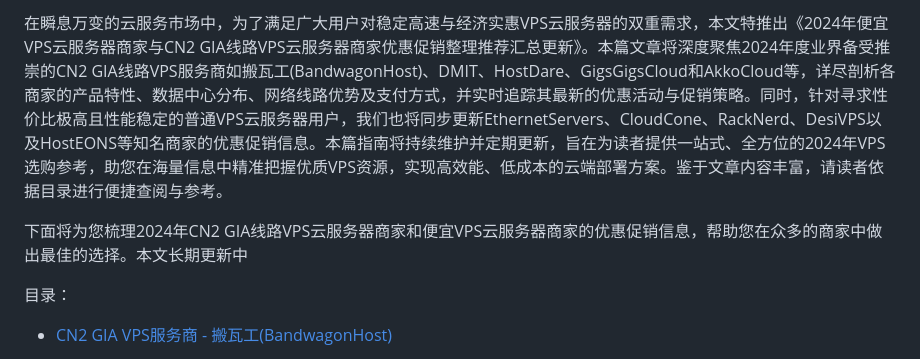
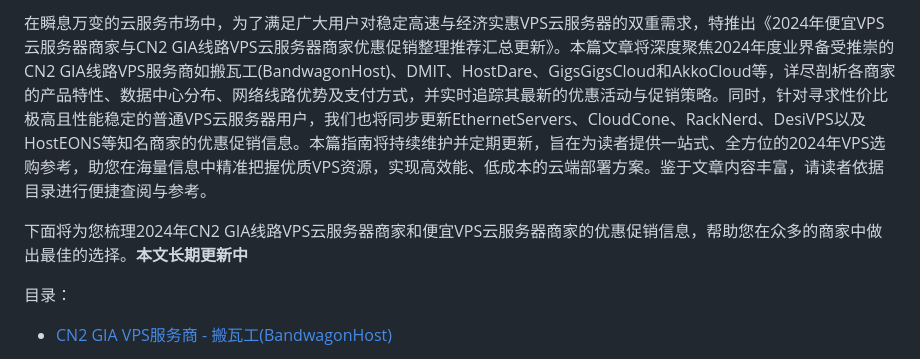
Before and after one commit to vps59/vps59.github.io, a Markdown page: README.md, the part around the change. Drawn GitHub-style.

```diff
--- a/README.md
+++ b/README.md
@@ -1,6 +1,6 @@
-在瞬息万变的云服务市场中，为了满足广大用户对稳定高速与经济实惠VPS云服务器的双重需求，本文特推出《2024年便宜VPS云服务器商家与CN2 GIA线路VPS云服务器商家优惠促销整理推荐汇总更新》。本篇文章将深度聚焦2024年度业界备受推崇的CN2 GIA线路VPS服务商如搬瓦工(BandwagonHost)、DMIT、HostDare、GigsGigsCloud和AkkoCloud等，详尽剖析各商家的产品特性、数据中心分布、网络线路优势及支付方式，并实时追踪其最新的优惠活动与促销策略。同时，针对寻求性价比极高且性能稳定的普通VPS云服务器用户，我们也将同步更新EthernetServers、CloudCone、RackNerd、DesiVPS以及HostEONS等知名商家的优惠促销信息。本篇指南将持续维护并定期更新，旨在为读者提供一站式、全方位的2024年VPS选购参考，助您在海量信息中精准把握优质VPS资源，实现高效能、低成本的云端部署方案。鉴于文章内容丰富，请读者依据目录进行便捷查阅与参考。
+在瞬息万变的云服务市场中，为了满足广大用户对稳定高速与经济实惠VPS云服务器的双重需求，特推出《2024年便宜VPS云服务器商家与CN2 GIA线路VPS云服务器商家优惠促销整理推荐汇总更新》。本篇文章将深度聚焦2024年度业界备受推崇的CN2 GIA线路VPS服务商如搬瓦工(BandwagonHost)、DMIT、HostDare、GigsGigsCloud和AkkoCloud等，详尽剖析各商家的产品特性、数据中心分布、网络线路优势及支付方式，并实时追踪其最新的优惠活动与促销策略。同时，针对寻求性价比极高且性能稳定的普通VPS云服务器用户，我们也将同步更新EthernetServers、CloudCone、RackNerd、DesiVPS以及HostEONS等知名商家的优惠促销信息。本篇指南将持续维护并定期更新，旨在为读者提供一站式、全方位的2024年VPS选购参考，助您在海量信息中精准把握优质VPS资源，实现高效能、低成本的云端部署方案。鉴于文章内容丰富，请读者依据目录进行便捷查阅与参考。
 
-下面将为您梳理2024年CN2 GIA线路VPS云服务器商家和便宜VPS云服务器商家的优惠促销信息，帮助您在众多的商家中做出最佳的选择。本文长期更新中
+下面将为您梳理2024年CN2 GIA线路VPS云服务器商家和便宜VPS云服务器商家的优惠促销信息，帮助您在众多的商家中做出最佳的选择。**本文长期更新中**
 
 目录：
 - [CN2 GIA VPS服务商 - 搬瓦工(BandwagonHost)](https://github.com/vps59/vps59.github.io#cn2-gia-vps服务商---搬瓦工bandwagonhost)
```
